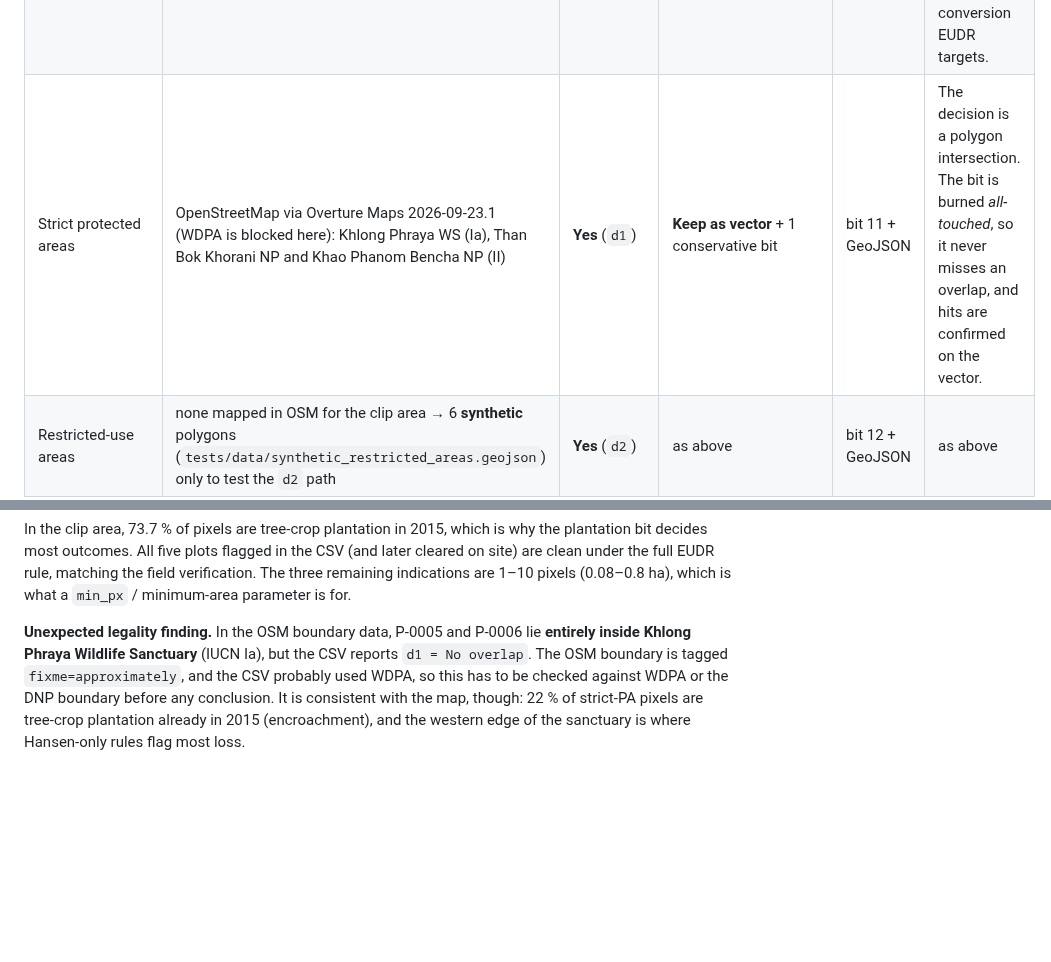
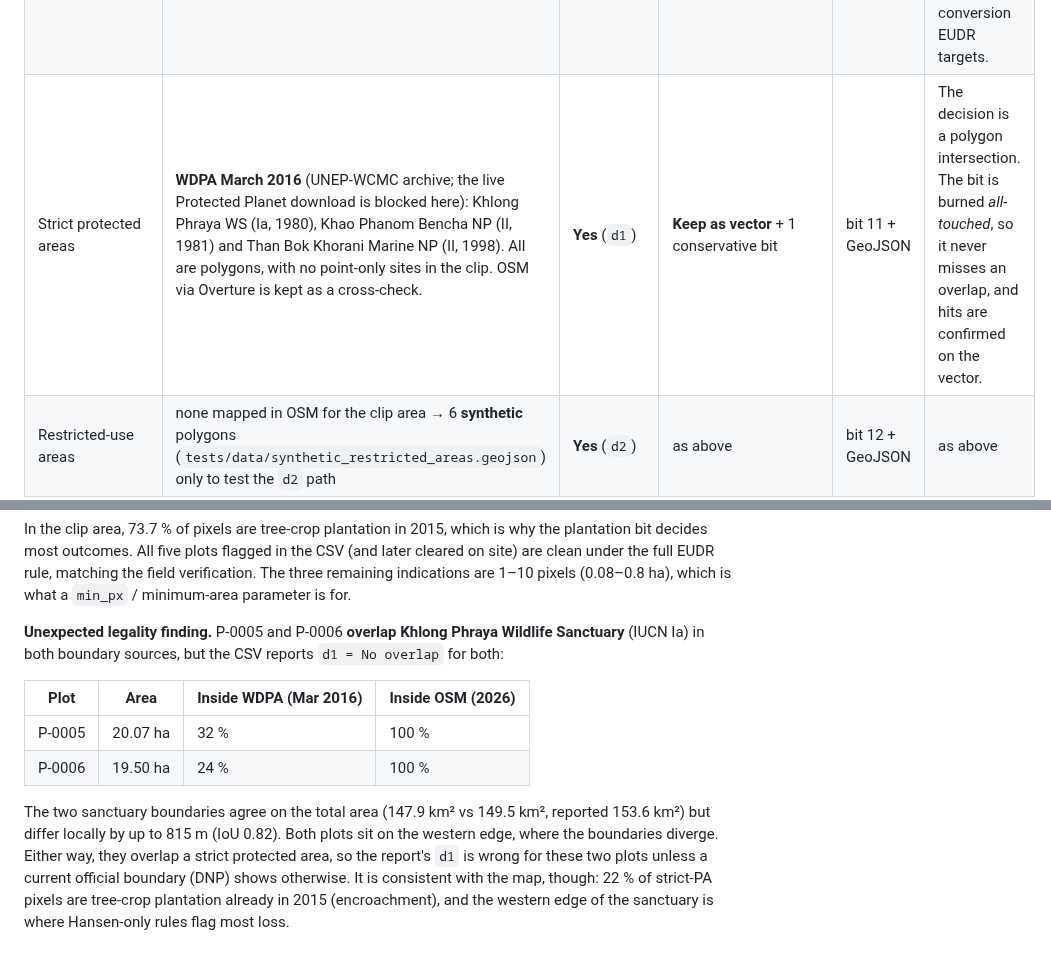
Before and after one commit to mackerelsoup/SysEarth, a Markdown page: docs/01_layer_analysis.md, 2 parts joined by grey strips. GitHub-like rendering; blank space fills up the shorter version.

```diff
--- a/docs/01_layer_analysis.md
+++ b/docs/01_layer_analysis.md
@@ -57,7 +57,7 @@ Sizes are for the 1597 × 1578 px clip (2.52 M pixels at 0.00025°, about 27.5 m
 | 2020 forest baseline | GLAD GLCLU 2020 v2, classes 27–48 / 127–148 (tree cover ≥ 5 m). JRC GFC2020 is the EU reference but its host is blocked from this sandbox, and it drops in unchanged. | **Yes** | **Merge** into 1 bit | bit 8 | Replaces "Hansen 2000 canopy minus loss until 2020", which ignores 2000–2020 regrowth and plantations. JRC GFC2020 is the EU's reference map. |
 | Tree height ≥ 5 m (2020) | GLAD TCH 2020 (canopy height in metres) | Yes (forest definition) | **Merge** into 1 bit | bit 9 | The 5 m criterion. Optional in the default rule because the baseline already applies it. |
 | Tree-crop plantation | GLAD Commodities **2015**, class 2 (other plantation, incl. rubber) + class 4 (oil palm) | **Yes** | **Merge** into 1 bit | bit 10 | "Agricultural use" is excluded from forest. **Must be a pre-2020 map**: a post-2020 plantation map would hide exactly the forest-to-plantation conversion EUDR targets. |
-| Strict protected areas | OpenStreetMap via Overture Maps 2026-09-23.1 (WDPA is blocked here): Khlong Phraya WS (Ia), Than Bok Khorani NP and Khao Phanom Bencha NP (II) | **Yes** (`d1`) | **Keep as vector** + 1 conservative bit | bit 11 + GeoJSON | The decision is a polygon intersection. The bit is burned *all-touched*, so it never misses an overlap, and hits are confirmed on the vector. |
+| Strict protected areas | **WDPA March 2016** (UNEP-WCMC archive; the live Protected Planet download is blocked here): Khlong Phraya WS (Ia, 1980), Khao Phanom Bencha NP (II, 1981) and Than Bok Khorani Marine NP (II, 1998). All are polygons, with no point-only sites in the clip. OSM via Overture is kept as a cross-check. | **Yes** (`d1`) | **Keep as vector** + 1 conservative bit | bit 11 + GeoJSON | The decision is a polygon intersection. The bit is burned *all-touched*, so it never misses an overlap, and hits are confirmed on the vector. |
 | Restricted-use areas | none mapped in OSM for the clip area → 6 **synthetic** polygons (`tests/data/synthetic_restricted_areas.geojson`) only to test the `d2` path | **Yes** (`d2`) | as above | bit 12 + GeoJSON | as above |
 | GLAD / DIST alerts | GLAD | Post-2025 monitoring | **Optional extension** | spare bits 14–15 | Annual Hansen ends at 2025. Alerts would extend the window weekly. |
 
@@ -81,9 +81,17 @@ plantation bit decides most outcomes. All five plots flagged in the CSV (and lat
 site) are clean under the full EUDR rule, matching the field verification. The three remaining
 indications are 1–10 pixels (0.08–0.8 ha), which is what a `min_px` / minimum-area parameter is for.
 
-**Unexpected legality finding.** In the OSM boundary data, P-0005 and P-0006 lie **entirely inside
-Khlong Phraya Wildlife Sanctuary** (IUCN Ia), but the CSV reports `d1 = No overlap`. The OSM
-boundary is tagged `fixme=approximately`, and the CSV probably used WDPA, so this has to be checked
-against WDPA or the DNP boundary before any conclusion. It is consistent with the map, though: 22 % of
+**Unexpected legality finding.** P-0005 and P-0006 **overlap Khlong Phraya Wildlife Sanctuary**
+(IUCN Ia) in both boundary sources, but the CSV reports `d1 = No overlap` for both:
+
+| Plot | Area | Inside WDPA (Mar 2016) | Inside OSM (2026) |
+|---|---|---|---|
+| P-0005 | 20.07 ha | 32 % | 100 % |
+| P-0006 | 19.50 ha | 24 % | 100 % |
+
+The two sanctuary boundaries agree on the total area (147.9 km² vs 149.5 km², reported 153.6 km²)
+but differ locally by up to 815 m (IoU 0.82). Both plots sit on the western edge, where the
+boundaries diverge. Either way, they overlap a strict protected area, so the report's `d1` is
+wrong for these two plots unless a current official boundary (DNP) shows otherwise. It is consistent with the map, though: 22 % of
 strict-PA pixels are tree-crop plantation already in 2015 (encroachment), and the western edge of
 the sanctuary is where Hansen-only rules flag most loss.
```
Also changed, not shown: docs/HANDOFF_eudr_compression.md (+3 -3 lines), docs/REPORT.md (+29 -26 lines), docs/img/rules_compared.png, 11 other files.
